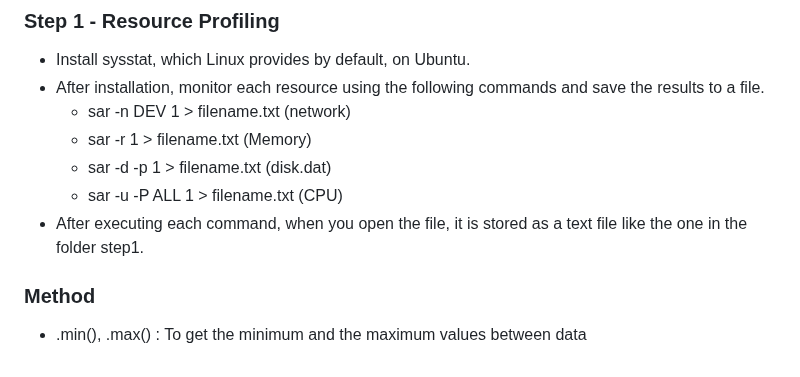
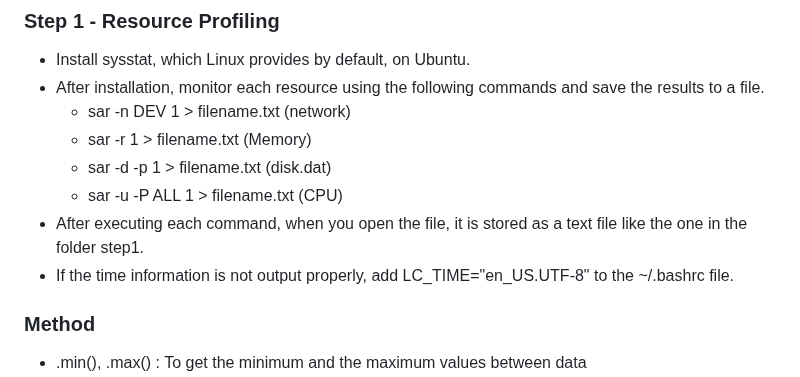
Before and after one commit to SeogyeongHwang/Project, a Markdown page: Data_Analysis/Resource profiling/README.md, the part around the change. Rendered like a GitHub page.

```diff
--- a/Data_Analysis/Resource profiling/README.md
+++ b/Data_Analysis/Resource profiling/README.md
@@ -13,6 +13,8 @@ There is a tool that measures the current usage (% throughput) of resources (CPU
   - sar -d -p 1 > filename.txt (disk.dat)
   - sar -u -P ALL 1 > filename.txt (CPU)
 * After executing each command, when you open the file, it is stored as a text file like the one in the folder step1.
+* If the time information is not output properly, add <span style="color: #008000">LC_TIME="en_US.UTF-8"</span> to the ~/.bashrc file.
+
 
 ### Method
 
```
